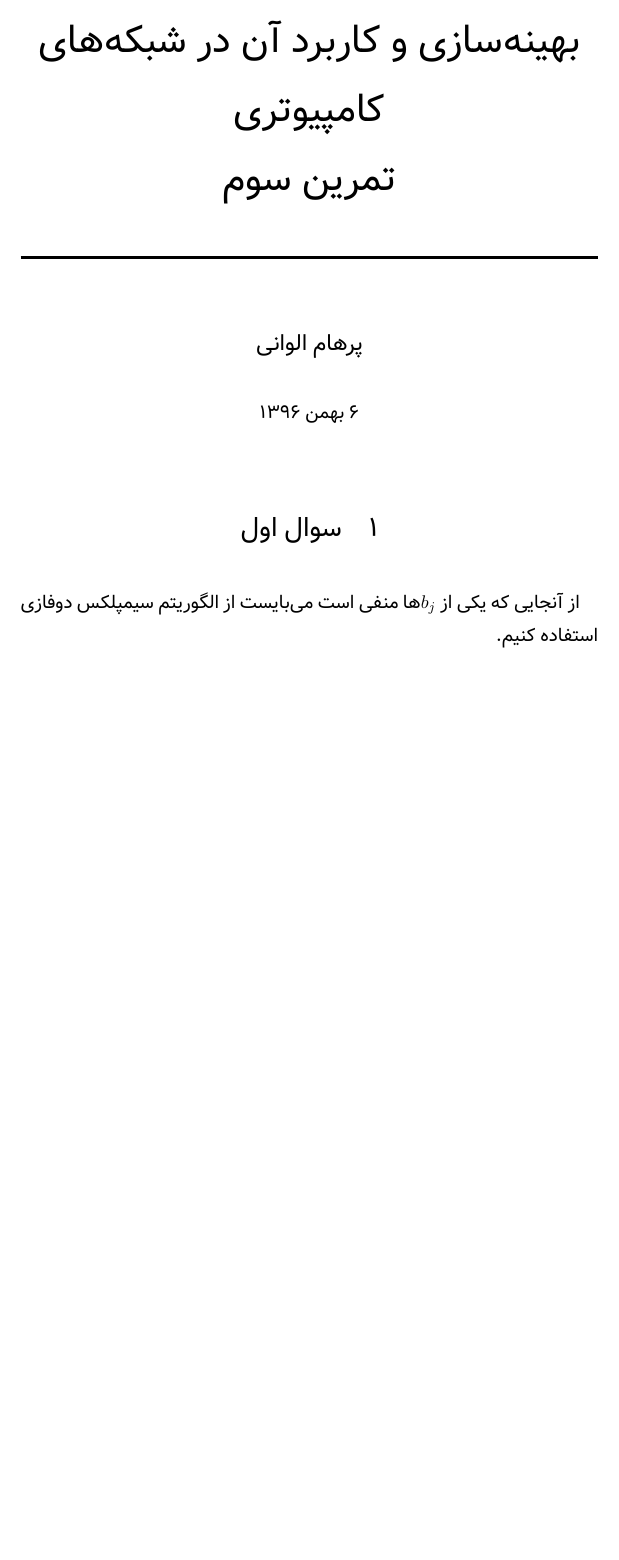
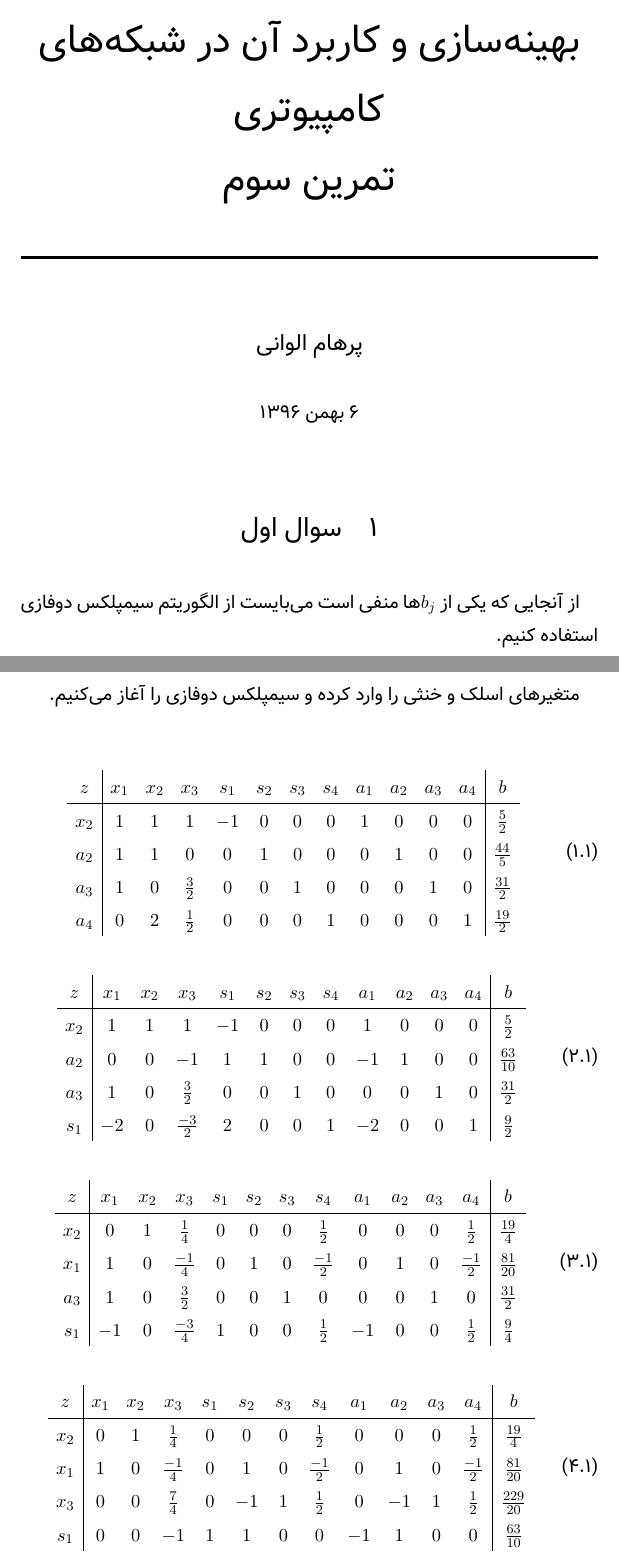
Before and after one commit to 1995parham/ON-Homework, a LaTeX problem sheet (HW3/main.tex): part of page 1 of 11 before the commit and two parts of pages 1 and 2 of 13 after it, the two joined at a grey line, cut so that both start at the same text, the shorter picture padded with empty space. Compiled offline with XeLaTeX; a missing font is replaced by an installed copy or a similar font.

Commit message:
Finally homework-3 was finished.

```diff
--- a/HW3/main.tex
+++ b/HW3/main.tex
@@ -64,3 +64,43 @@
 \paragraph{}
 از آنجایی که یکی از $b_j$ها منفی است
 می‌بایست از الگوریتم سیمپلکس دوفازی استفاده کنیم.
+
+\paragraph{}
+متغیرهای اسلک و خنثی را وارد کرده و سیمپلکس دوفازی را آغاز می‌کنیم.
+
+\begin{equation}
+\begin{array}{c|ccccccccccc|c}
+	z & x_1 & x_2 & x_3 & s_1 & s_2 & s_3 & s_4 & a_1 & a_2 & a_3 & a_4 & b \\ \hline
+	x_2 & 1 & 1 & 1 & -1 & 0 & 0 & 0 & 1 & 0 & 0 & 0 & \frac{5}{2}\\
+	a_2 & 1 & 1 & 0 & 0 & 1 & 0 & 0 & 0 & 1 & 0 & 0 & \frac{44}{5}\\
+	a_3 & 1 & 0 & \frac{3}{2} & 0 & 0 & 1 & 0 & 0 & 0 & 1 & 0 & \frac{31}{2}\\
+	a_4 & 0 & 2 & \frac{1}{2} & 0 & 0 & 0 & 1 & 0 & 0 & 0 & 1 & \frac{19}{2}\\
+\end{array}
+\end{equation}
+\begin{equation}
+\begin{array}{c|ccccccccccc|c}
+	z & x_1 & x_2 & x_3 & s_1 & s_2 & s_3 & s_4 & a_1 & a_2 & a_3 & a_4 & b \\ \hline
+	x_2 & 1 & 1 & 1 & -1 & 0 & 0 & 0 & 1 & 0 & 0 & 0 & \frac{5}{2}\\
+	a_2 & 0 & 0 & -1 & 1 & 1 & 0 & 0 & -1 & 1 & 0 & 0 & \frac{63}{10}\\
+	a_3 & 1 & 0 & \frac{3}{2} & 0 & 0 & 1 & 0 & 0 & 0 & 1 & 0 & \frac{31}{2}\\
+	s_1 & -2 & 0 & \frac{-3}{2} & 2 & 0 & 0 & 1 & -2 & 0 & 0 & 1 & \frac{9}{2}\\
+\end{array}
+\end{equation}
+\begin{equation}
+\begin{array}{c|ccccccccccc|c}
+	z & x_1 & x_2 & x_3 & s_1 & s_2 & s_3 & s_4 & a_1 & a_2 & a_3 & a_4 & b \\ \hline
+	x_2 & 0 & 1 & \frac{1}{4} & 0 & 0 & 0 & \frac{1}{2} & 0 & 0 & 0 & \frac{1}{2} & \frac{19}{4}\\
+	x_1 & 1 & 0 & \frac{-1}{4} & 0 & 1 & 0 & \frac{-1}{2} & 0 & 1 & 0 & \frac{-1}{2} & \frac{81}{20}\\
+	a_3 & 1 & 0 & \frac{3}{2} & 0 & 0 & 1 & 0 & 0 & 0 & 1 & 0 & \frac{31}{2}\\
+	s_1 & -1 & 0 & \frac{-3}{4} & 1 & 0 & 0 & \frac{1}{2} & -1 & 0 & 0 & \frac{1}{2} & \frac{9}{4}\\
+\end{array}
+\end{equation}
+\begin{equation}
+\begin{array}{c|ccccccccccc|c}
+	z & x_1 & x_2 & x_3 & s_1 & s_2 & s_3 & s_4 & a_1 & a_2 & a_3 & a_4 & b \\ \hline
+	x_2 & 0 & 1 & \frac{1}{4} & 0 & 0 & 0 & \frac{1}{2} & 0 & 0 & 0 & \frac{1}{2} & \frac{19}{4}\\
+	x_1 & 1 & 0 & \frac{-1}{4} & 0 & 1 & 0 & \frac{-1}{2} & 0 & 1 & 0 & \frac{-1}{2} & \frac{81}{20}\\
+	x_3 & 0 & 0 & \frac{7}{4} & 0 & -1 & 1 & \frac{1}{2} & 0 & -1 & 1 & \frac{1}{2} & \frac{229}{20}\\
+	s_1 & 0 & 0 & -1 & 1 & 1 & 0 & 0 & -1 & 1 & 0 & 0 & \frac{63}{10}\\
+\end{array}
+\end{equation}
```
Also changed, not shown: HW3/main.pdf, HW3/main.tex (9 more changed lines).
